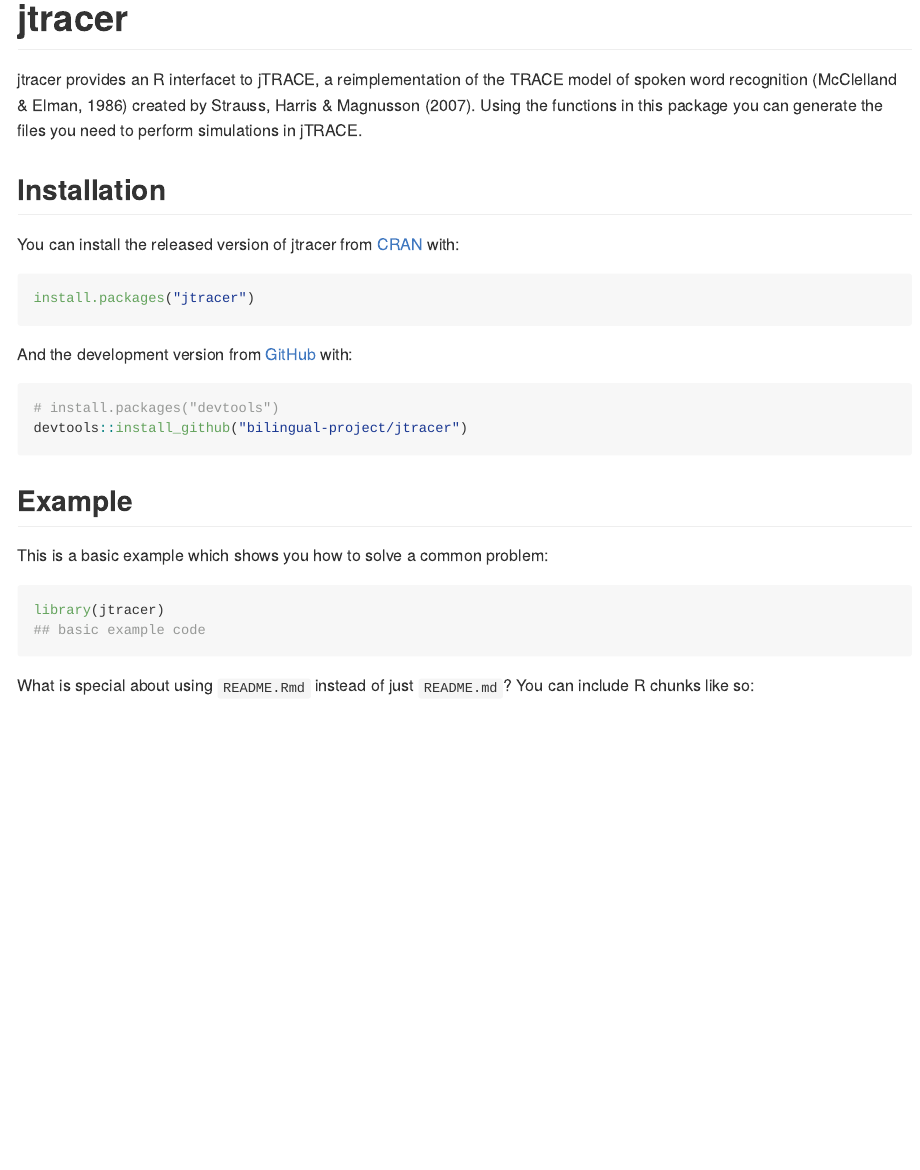
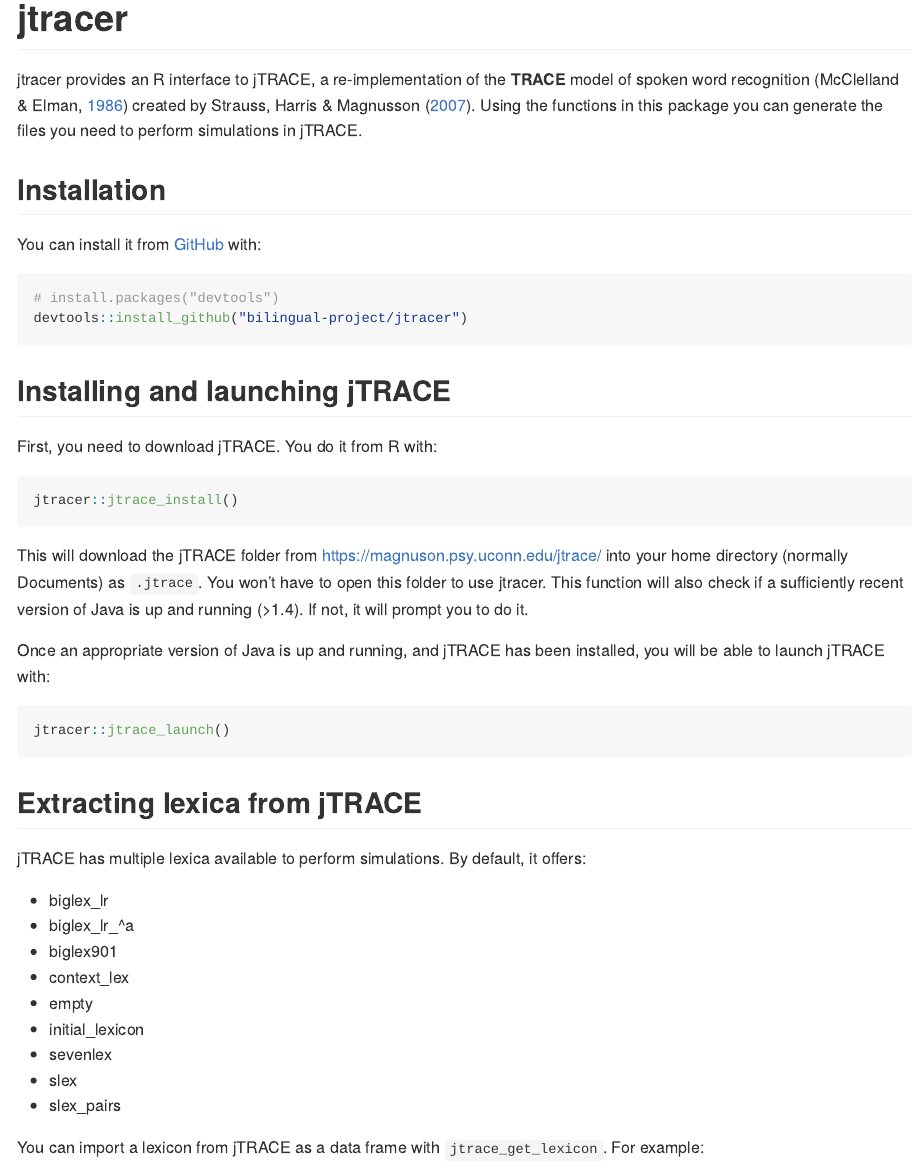
Before and after one commit to bilingual-project/jtracer, an R Markdown document (README.Rmd): the page in a window 1100 px wide, from its top. The pictures show the output file README.md that the author committed with the source, drawn offline in the style of GitHub.

Commit message:
Add documentation

````diff
--- a/README.Rmd
+++ b/README.Rmd
@@ -18,33 +18,44 @@ knitr::opts_chunk$set(
 <!-- badges: start -->
 <!-- badges: end -->
 
-jtracer provides an R interfacet to jTRACE, a reimplementation of the TRACE model of spoken word recognition (McClelland & Elman, 1986) created by Strauss, Harris & Magnusson (2007). Using the functions in this package you can generate the files you need to perform simmulations in jTRACE.
+jtracer provides an R interface to jTRACE, a re-implementation of the **TRACE** model of spoken word recognition (McClelland & Elman, [1986](https://www.sciencedirect.com/science/article/pii/0010028586900150)) created by Strauss, Harris & Magnusson ([2007](https://magnuson.psy.uconn.edu/jtrace/)). Using the functions in this package you can generate the files you need to perform simulations in jTRACE.
 
 ## Installation
 
-You can install the released version of jtracer from [CRAN](https://CRAN.R-project.org) with:
-
-``` r
-install.packages("jtracer")
-```
-
-And the development version from [GitHub](https://github.com/) with:
+You can install it from [GitHub](https://github.com/) with:
 
 ``` r
 # install.packages("devtools")
 devtools::install_github("bilingual-project/jtracer")
 ```
 
-## Example
+## Installing and launching jTRACE
 
-This is a basic example which shows you how to solve a common problem:
+First, you need to download jTRACE. You do it from R with:
 
-```{r example}
-library(jtracer)
-## basic example code
+```r
+jtracer::jtrace_install()
+```
+This will download the jTRACE folder from [https://magnuson.psy.uconn.edu/jtrace/](https://magnuson.psy.uconn.edu/jtrace/) into your home directory (normally Documents) as `.jtrace`. You won't have to open this folder to use jtracer. This function will also check if a sufficiently recent version of Java is up and running (>1.4). If not, it will prompt you to do it.
+
+Once an appropriate version of Java is up and running, and jTRACE has been installed, you will be able to launch jTRACE with:
+
+```r
+jtracer::jtrace_launch()
 ```
 
-What is special about using `README.Rmd` instead of just `README.md`? You can include R chunks like so:
+## Extracting a lexicon from jTRACE
 
-```{r cars}
-summary(cars)
+jTRACE has multiple lexica available to perform simulations. By default, it offers:
+
+* biglex_lr
+* biglex_lr_^a
+* biglex901
+* context_lex
+* empty
+* initial_lexicon
+* sevenlex
+* slex
+* slex_pairs
+
+You can import a lexicon from jTRACE as a data frame with `jtrace_get_lexicon`. For example:
````
Also changed, not shown: R/execute.R (+0 -1 lines), R/install.R (+27 -2 lines), R/lexicon.R (+8 -3 lines), R/phonemes.R (+10 -3 lines), README.md, README.Rmd (14 more changed lines), 7 other files.
